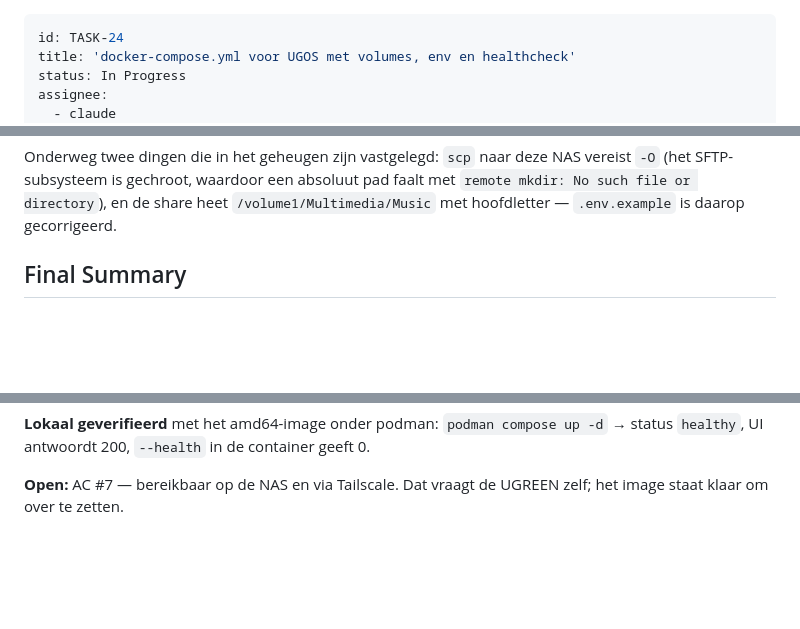
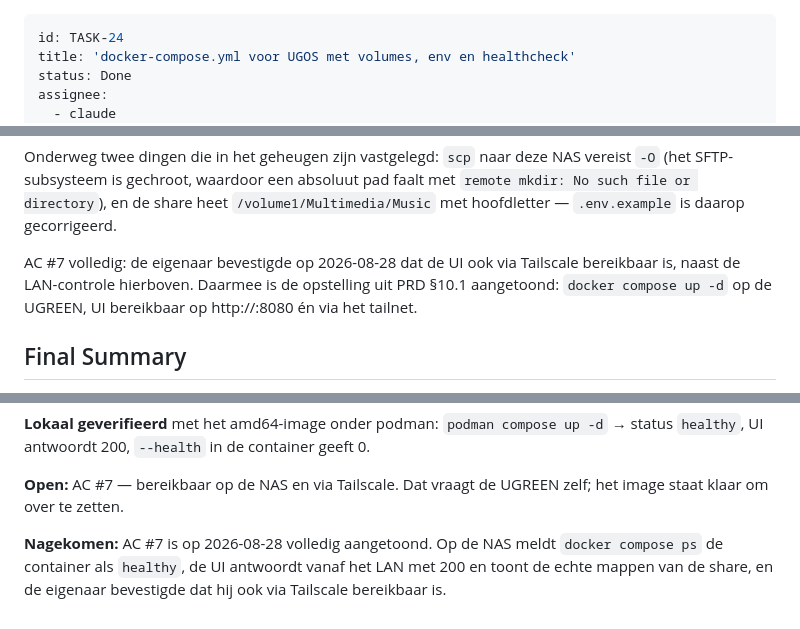
Before and after one commit to jr00n/sleeve-tag, a Markdown page: backlog/tasks/task-24 - docker-compose.yml-voor-UGOS-met-volumes-env-en-healthcheck.md, 3 parts joined by grey strips. Rendered like a GitHub page; blank space fills up the shorter version.

```diff
--- a/backlog/tasks/task-24 - docker-compose.yml-voor-UGOS-met-volumes-env-en-healthcheck.md
+++ b/backlog/tasks/task-24 - docker-compose.yml-voor-UGOS-met-volumes-env-en-healthcheck.md
@@ -1,7 +1,7 @@
 ---
 id: TASK-24
 title: 'docker-compose.yml voor UGOS met volumes, env en healthcheck'
-status: In Progress
+status: Done
 assignee:
   - claude
 created_date: '2026-08-26 22:26'
@@ -125,6 +125,8 @@ Op de NAS geverifieerd (2026-08-28), draaiend vanuit /volume2/Docker/sleeve-tag
 De Tailscale-helft van AC #7 kan ik niet vaststellen: op de ontwikkelmachine staat geen Tailscale-client. Dat deel wacht op een controle door de eigenaar vanaf een apparaat op het tailnet.
 
 Onderweg twee dingen die in het geheugen zijn vastgelegd: `scp` naar deze NAS vereist `-O` (het SFTP-subsysteem is gechroot, waardoor een absoluut pad faalt met `remote mkdir: No such file or directory`), en de share heet `/volume1/Multimedia/Music` met hoofdletter — `.env.example` is daarop gecorrigeerd.
+
+AC #7 volledig: de eigenaar bevestigde op 2026-08-28 dat de UI ook via Tailscale bereikbaar is, naast de LAN-controle hierboven. Daarmee is de opstelling uit PRD §10.1 aangetoond: `docker compose up -d` op de UGREEN, UI bereikbaar op http://<nas>:8080 én via het tailnet.
 <!-- SECTION:NOTES:END -->
 
 ## Final Summary
@@ -143,4 +145,6 @@ Onderweg twee dingen die in het geheugen zijn vastgelegd: `scp` naar deze NAS ve
 **Lokaal geverifieerd** met het amd64-image onder podman: `podman compose up -d` → status `healthy`, UI antwoordt 200, `--health` in de container geeft 0.
 
 **Open:** AC #7 — bereikbaar op de NAS en via Tailscale. Dat vraagt de UGREEN zelf; het image staat klaar om over te zetten.
+
+**Nagekomen:** AC #7 is op 2026-08-28 volledig aangetoond. Op de NAS meldt `docker compose ps` de container als `healthy`, de UI antwoordt vanaf het LAN met 200 en toont de echte mappen van de share, en de eigenaar bevestigde dat hij ook via Tailscale bereikbaar is.
 <!-- SECTION:FINAL_SUMMARY:END -->
```
Also changed, not shown: other parts of backlog/tasks/task-24 - docker-compose.yml-voor-UGOS-met-volumes-env-en-healthcheck.md (+2 -2 lines).
